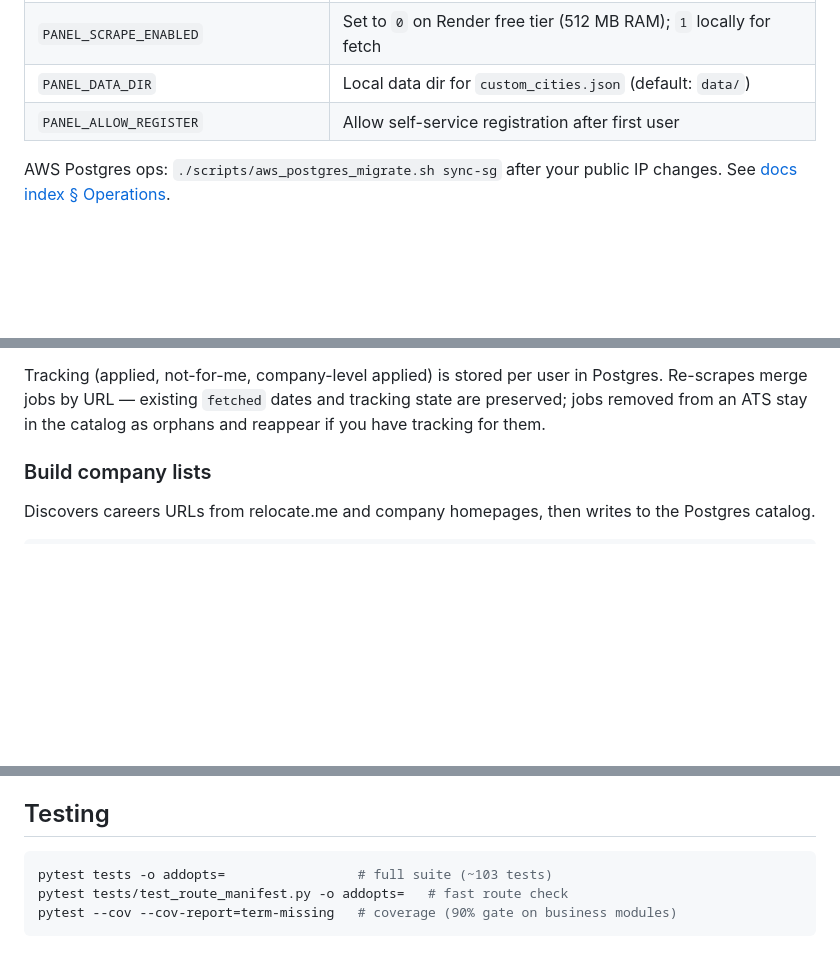
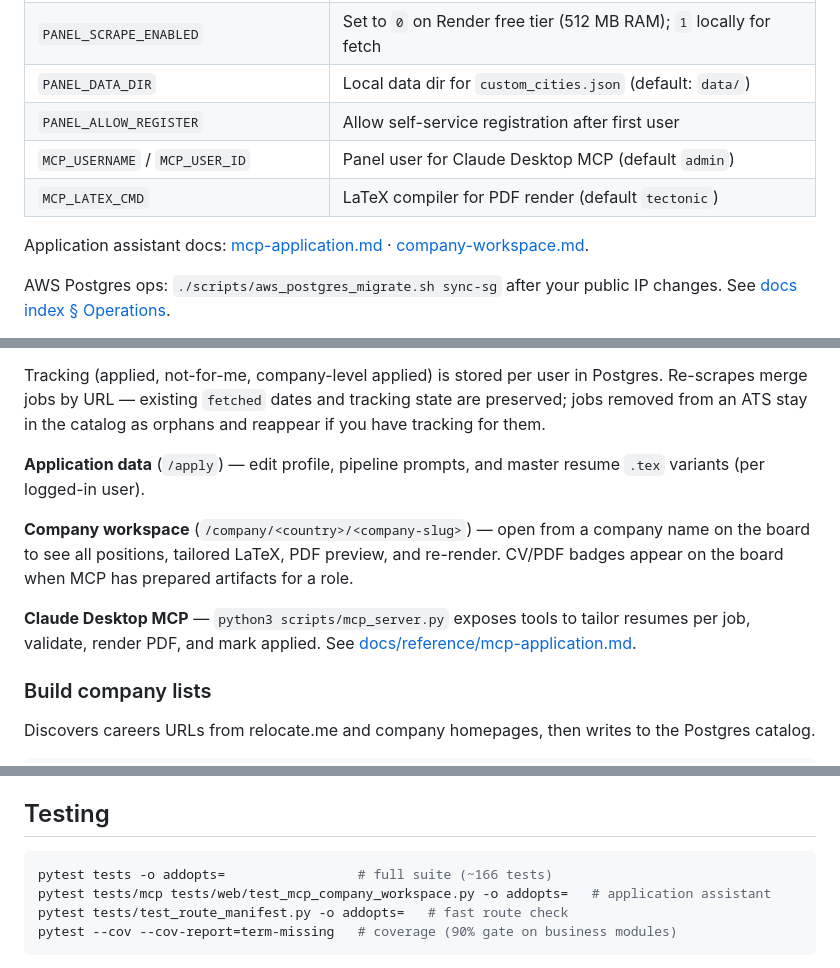
Before and after one commit to AminMortezaie/relocation-jobs, a Markdown page: README.md, 3 parts joined by grey strips. GitHub-like rendering; blank space fills up the shorter version.

Commit message:
Expand README with Application Assistant details, including tailored PDF workflows (`/apply`, `/company/<slug>`), MCP setup, and related environment variables. Update folder structure and test references.
Entire-Checkpoint: 892f7d2ec94c

````diff
--- a/README.md
+++ b/README.md
@@ -44,6 +45,10 @@ Copy `.env.example` to `.env` before running locally.
 | `PANEL_SCRAPE_ENABLED` | Set to `0` on Render free tier (512 MB RAM); `1` locally for fetch |
 | `PANEL_DATA_DIR` | Local data dir for `custom_cities.json` (default: `data/`) |
 | `PANEL_ALLOW_REGISTER` | Allow self-service registration after first user |
+| `MCP_USERNAME` / `MCP_USER_ID` | Panel user for Claude Desktop MCP (default `admin`) |
+| `MCP_LATEX_CMD` | LaTeX compiler for PDF render (default `tectonic`) |
+
+Application assistant docs: [mcp-application.md](docs/reference/mcp-application.md) · [company-workspace.md](docs/reference/company-workspace.md).
 
 AWS Postgres ops: `./scripts/aws_postgres_migrate.sh sync-sg` after your public IP changes. See [docs index § Operations](docs/README.md#5-operations).
 
@@ -65,6 +70,12 @@ Your aggregate stats (applied counts, fetch summary) live on the **admin** page
 After changing React UI (`frontend/`), run `cd frontend && npm run build` (outputs `relocation_jobs/static/dist/board.js`). Hard refresh after JS/CSS changes (`Cmd+Shift+R`).
 
 Tracking (applied, not-for-me, company-level applied) is stored per user in Postgres. Re-scrapes merge jobs by URL — existing `fetched` dates and tracking state are preserved; jobs removed from an ATS stay in the catalog as orphans and reappear if you have tracking for them.
+
+**Application data** (`/apply`) — edit profile, pipeline prompts, and master resume `.tex` variants (per logged-in user).
+
+**Company workspace** (`/company/<country>/<company-slug>`) — open from a company name on the board to see all positions, tailored LaTeX, PDF preview, and re-render. CV/PDF badges appear on the board when MCP has prepared artifacts for a role.
+
+**Claude Desktop MCP** — `python3 scripts/mcp_server.py` exposes tools to tailor resumes per job, validate, render PDF, and mark applied. See [docs/reference/mcp-application.md](docs/reference/mcp-application.md).
 
 ### Build company lists
 
@@ -180,7 +192,8 @@ Jobs match when the title contains an **include** keyword and no **exclude** key
 ## Testing
 
 ```bash
-pytest tests -o addopts=                 # full suite (~103 tests)
+pytest tests -o addopts=                 # full suite (~166 tests)
+pytest tests/mcp tests/web/test_mcp_company_workspace.py -o addopts=   # application assistant
 pytest tests/test_route_manifest.py -o addopts=   # fast route check
 pytest --cov --cov-report=term-missing   # coverage (90% gate on business modules)
 ```
````
Also changed, not shown: other parts of README.md (+3 -1 lines).
